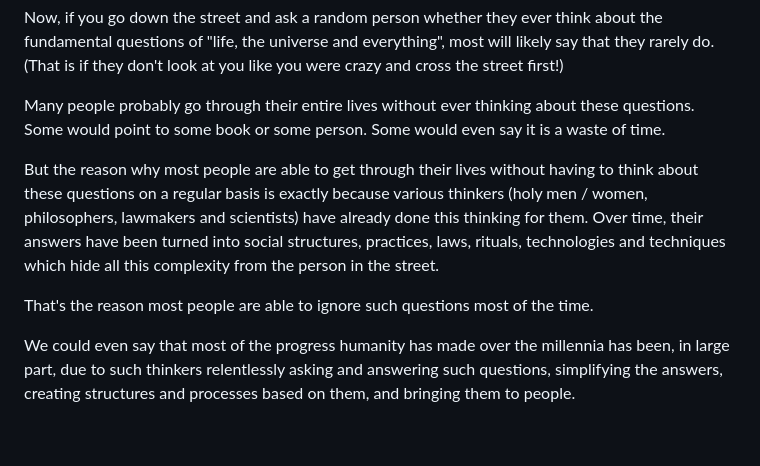
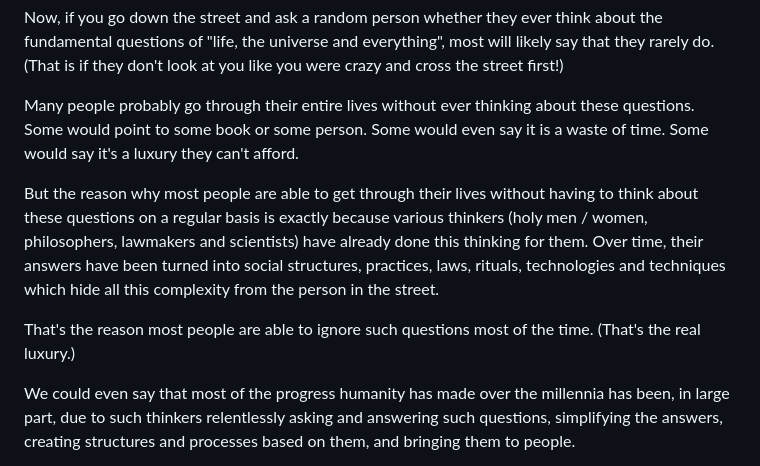
Before and after one commit to vinhub/lifevisor-book, a Markdown page: raw/02-premise.md, the part around one of its changes. Rendered like a GitHub page; blank space fills up the shorter version.

Commit message:
GITBOOK-211: No subject

```diff
--- a/raw/02-premise.md
+++ b/raw/02-premise.md
@@ -65,11 +65,11 @@ Since the dawn of time, in every corner of the world, scores of human beings hav
 
 Now, if you go down the street and ask a random person whether they ever think about the fundamental questions of "life, the universe and everything", most will likely say that they rarely do. (That is if they don't look at you like you were crazy and cross the street first!)
 
-Many people probably go through their entire lives without ever thinking about these questions. Some would point to some book or some person. Some would even say it is a waste of time.
+Many people probably go through their entire lives without ever thinking about these questions. Some would point to some book or some person. Some would even say it is a waste of time. Some would say it's a luxury they can't afford.
 
 But the reason why most people are able to get through their lives without having to think about these questions on a regular basis is exactly because various thinkers (holy men / women, philosophers, lawmakers and scientists) have already done this thinking for them. Over time, their answers have been turned into social structures, practices, laws, rituals, technologies and techniques which hide all this complexity from the person in the street.&#x20;
 
-That's the reason most people are able to ignore such questions most of the time.
+That's the reason most people are able to ignore such questions most of the time. (That's the real luxury.)
 
 We could even say that most of the progress humanity has made over the millennia has been, in large part, due to such thinkers relentlessly asking and answering such questions, simplifying the answers, creating structures and processes based on them, and bringing them to people.
 
```
Also changed, not shown: other parts of raw/02-premise.md (+1 -1 lines).
